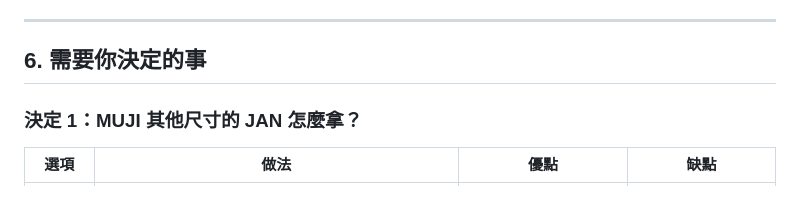
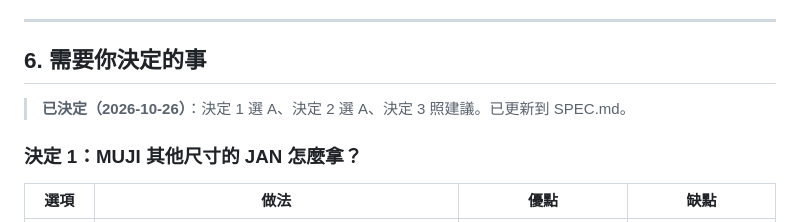
Before and after one commit to Jaake01/jp-price-compare, a Markdown page: docs/recon.md, the part around the change. Rendered like a GitHub page.

```diff
--- a/docs/recon.md
+++ b/docs/recon.md
@@ -168,6 +168,8 @@ MUJI 也一樣：每個顏色是獨立的商品頁，價格可能不同（例如
 
 ## 6. 需要你決定的事
 
+> **已決定（2026-10-26）**：決定 1 選 A、決定 2 選 A、決定 3 照建議。已更新到 SPEC.md。
+
 ### 決定 1：MUJI 其他尺寸的 JAN 怎麼拿？
 
 | 選項 | 做法 | 優點 | 缺點 |
```
Also changed, not shown: SPEC.md (+17 -13 lines).
